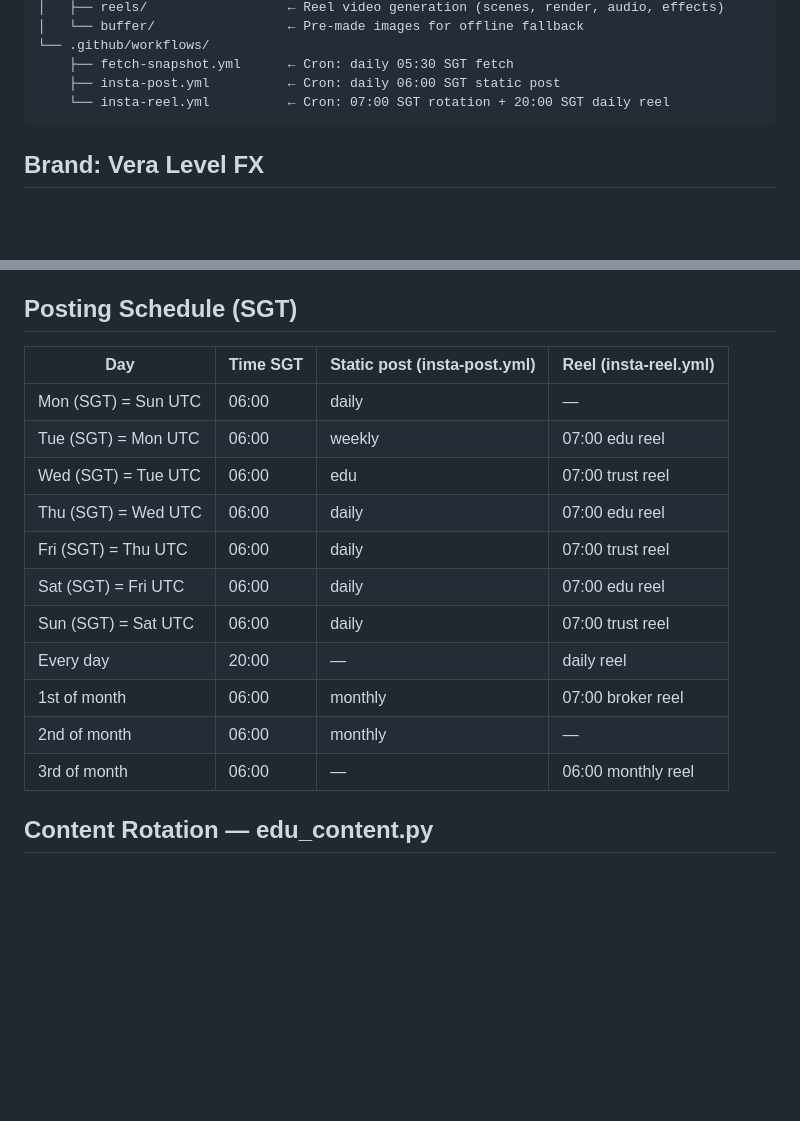
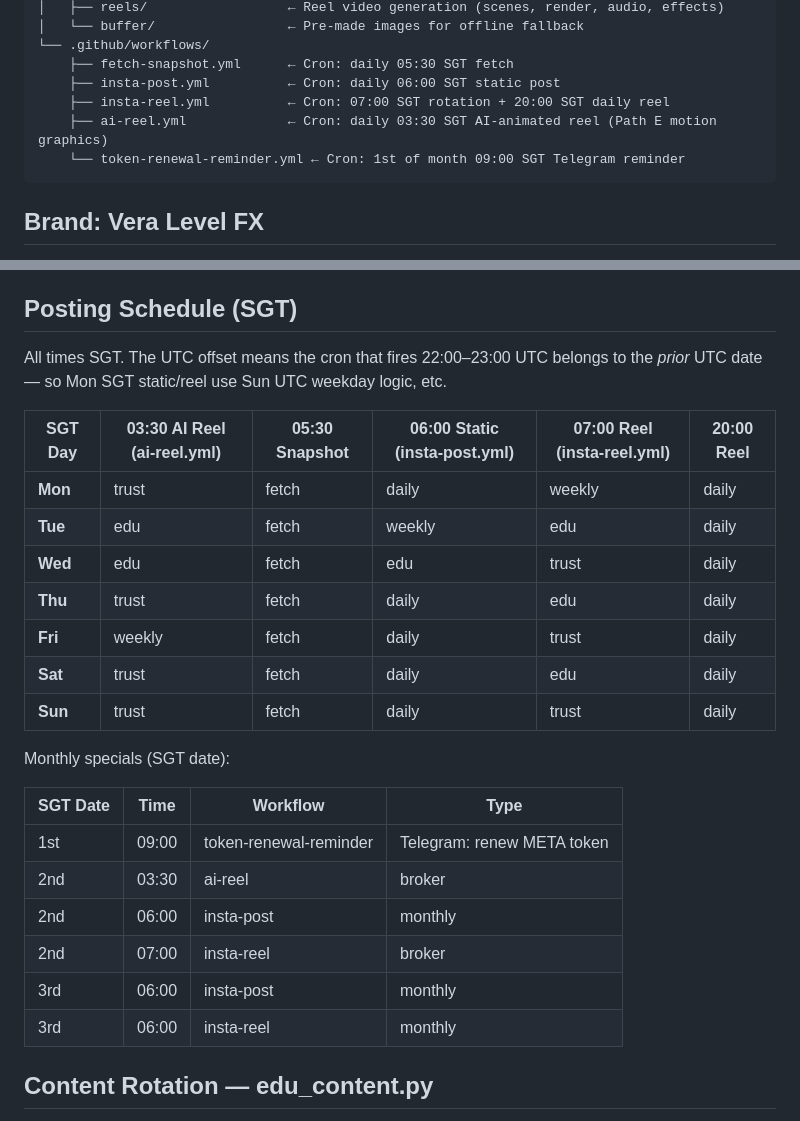
Before and after one commit to gkpandian-sudo/vera-level-fx, a Markdown page: CLAUDE.md, 2 parts joined by grey strips. Rendered like a GitHub page; blank space fills up the shorter version.

Commit message:
docs(CLAUDE): update posting schedule — accurate SGT times, add ai-reel column
Previous table had Mon as weekly static (wrong — code produces daily on Mon SGT).
Broker reel fires on 2nd SGT not 1st. Added ai-reel.yml 03:30 SGT column.
Added monthly specials table with correct SGT dates.

Co-Authored-By: Claude Sonnet 4.6 <noreply@anthropic.com>

````diff
--- a/CLAUDE.md
+++ b/CLAUDE.md
@@ -27,7 +27,9 @@ vera-level-fx/
 └── .github/workflows/
     ├── fetch-snapshot.yml      ← Cron: daily 05:30 SGT fetch
     ├── insta-post.yml          ← Cron: daily 06:00 SGT static post
-    └── insta-reel.yml          ← Cron: 07:00 SGT rotation + 20:00 SGT daily reel
+    ├── insta-reel.yml          ← Cron: 07:00 SGT rotation + 20:00 SGT daily reel
+    ├── ai-reel.yml             ← Cron: daily 03:30 SGT AI-animated reel (Path E motion graphics)
+    └── token-renewal-reminder.yml ← Cron: 1st of month 09:00 SGT Telegram reminder
 ```
 
 ## Brand: Vera Level FX
@@ -42,19 +44,29 @@ vera-level-fx/
 
 ## Posting Schedule (SGT)
 
-| Day | Time SGT | Static post (insta-post.yml) | Reel (insta-reel.yml) |
-|-----|----------|------------------------------|----------------------|
-| Mon (SGT) = Sun UTC | 06:00 | daily | — |
-| Tue (SGT) = Mon UTC | 06:00 | weekly | 07:00 edu reel |
-| Wed (SGT) = Tue UTC | 06:00 | edu | 07:00 trust reel |
-| Thu (SGT) = Wed UTC | 06:00 | daily | 07:00 edu reel |
-| Fri (SGT) = Thu UTC | 06:00 | daily | 07:00 trust reel |
-| Sat (SGT) = Fri UTC | 06:00 | daily | 07:00 edu reel |
-| Sun (SGT) = Sat UTC | 06:00 | daily | 07:00 trust reel |
-| Every day | 20:00 | — | daily reel |
-| 1st of month | 06:00 | monthly | 07:00 broker reel |
-| 2nd of month | 06:00 | monthly | — |
-| 3rd of month | 06:00 | — | 06:00 monthly reel |
+All times SGT. The UTC offset means the cron that fires 22:00–23:00 UTC belongs
+to the *prior* UTC date — so Mon SGT static/reel use Sun UTC weekday logic, etc.
+
+| SGT Day | 03:30 AI Reel (ai-reel.yml) | 05:30 Snapshot | 06:00 Static (insta-post.yml) | 07:00 Reel (insta-reel.yml) | 20:00 Reel |
+|---------|----------------------------|----------------|-------------------------------|------------------------------|------------|
+| **Mon** | trust | fetch | daily | weekly | daily |
+| **Tue** | edu | fetch | weekly | edu | daily |
+| **Wed** | edu | fetch | edu | trust | daily |
+| **Thu** | trust | fetch | daily | edu | daily |
+| **Fri** | weekly | fetch | daily | trust | daily |
+| **Sat** | trust | fetch | daily | edu | daily |
+| **Sun** | trust | fetch | daily | trust | daily |
+
+Monthly specials (SGT date):
+
+| SGT Date | Time | Workflow | Type |
+|----------|------|----------|------|
+| 1st | 09:00 | token-renewal-reminder | Telegram: renew META token |
+| 2nd | 03:30 | ai-reel | broker |
+| 2nd | 06:00 | insta-post | monthly |
+| 2nd | 07:00 | insta-reel | broker |
+| 3rd | 06:00 | insta-post | monthly |
+| 3rd | 06:00 | insta-reel | monthly |
 
 ## Content Rotation — edu_content.py
 
````
